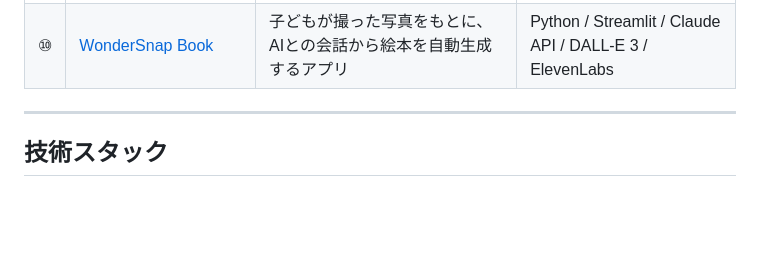
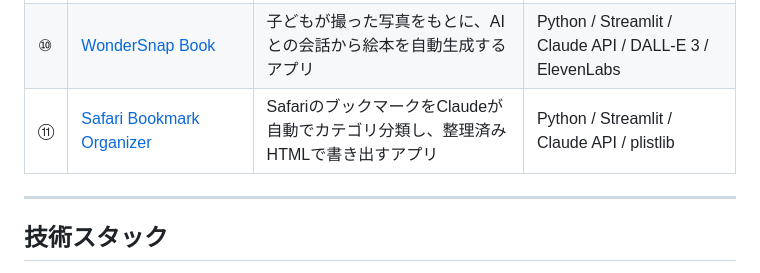
Before and after one commit to nori-sasa-dev/education-architect-pocs, a Markdown page: README.md, the part around the change. GitHub-like rendering; blank space fills up the shorter version.

Commit message:
docs: README に Safari Bookmark Organizer（⑪）を追加
Co-Authored-By: Claude Sonnet 4.6 <noreply@anthropic.com>

```diff
--- a/README.md
+++ b/README.md
@@ -21,6 +21,7 @@
 | ⑧ | [学術テニスコーチングチーム](pocs/tennis_coaching_team/) | 解剖学・脳科学・物理学・心理学・栄養学の専門家AIが協働するコーチングBot | Python / Claude API（マルチエージェント） |
 | ⑨ | [BioLens](pocs/bio_lens/) | テニスのフォーム動画をバイオメカニクス的に分析するアプリ | Python / Streamlit / Claude API |
 | ⑩ | [WonderSnap Book](pocs/wonder_snap_book/) | 子どもが撮った写真をもとに、AIとの会話から絵本を自動生成するアプリ | Python / Streamlit / Claude API / DALL-E 3 / ElevenLabs |
+| ⑪ | [Safari Bookmark Organizer](pocs/safari_bookmark_organizer/) | SafariのブックマークをClaudeが自動でカテゴリ分類し、整理済みHTMLで書き出すアプリ | Python / Streamlit / Claude API / plistlib |
 
 ---
 
```
